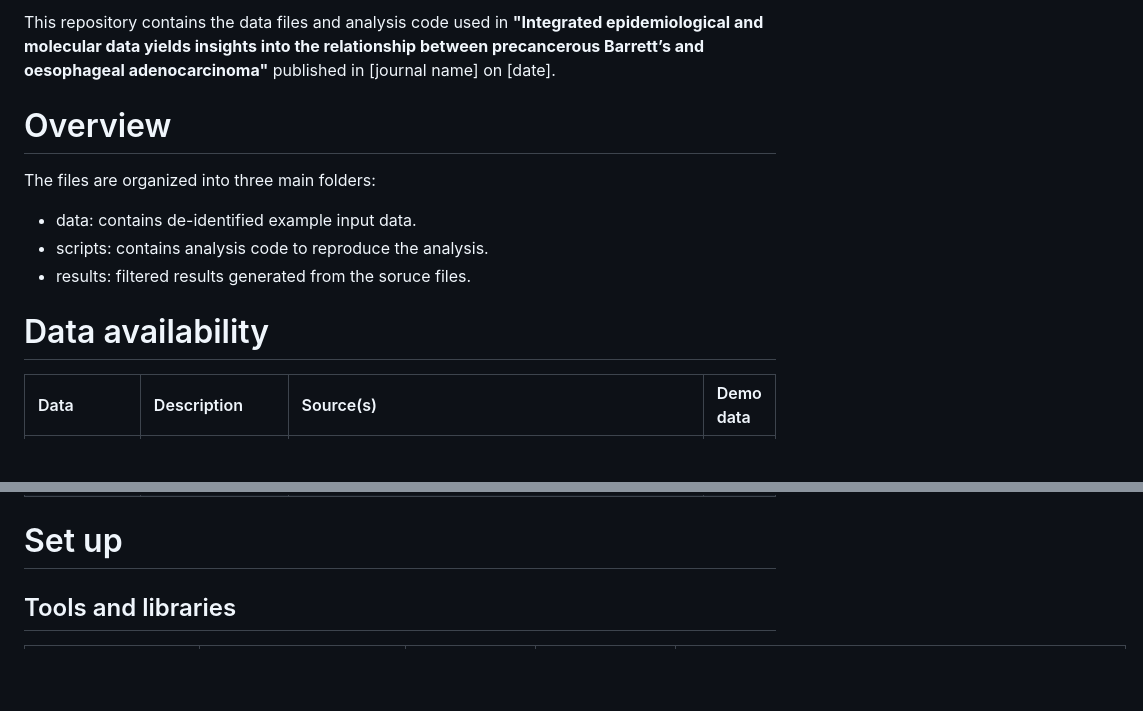
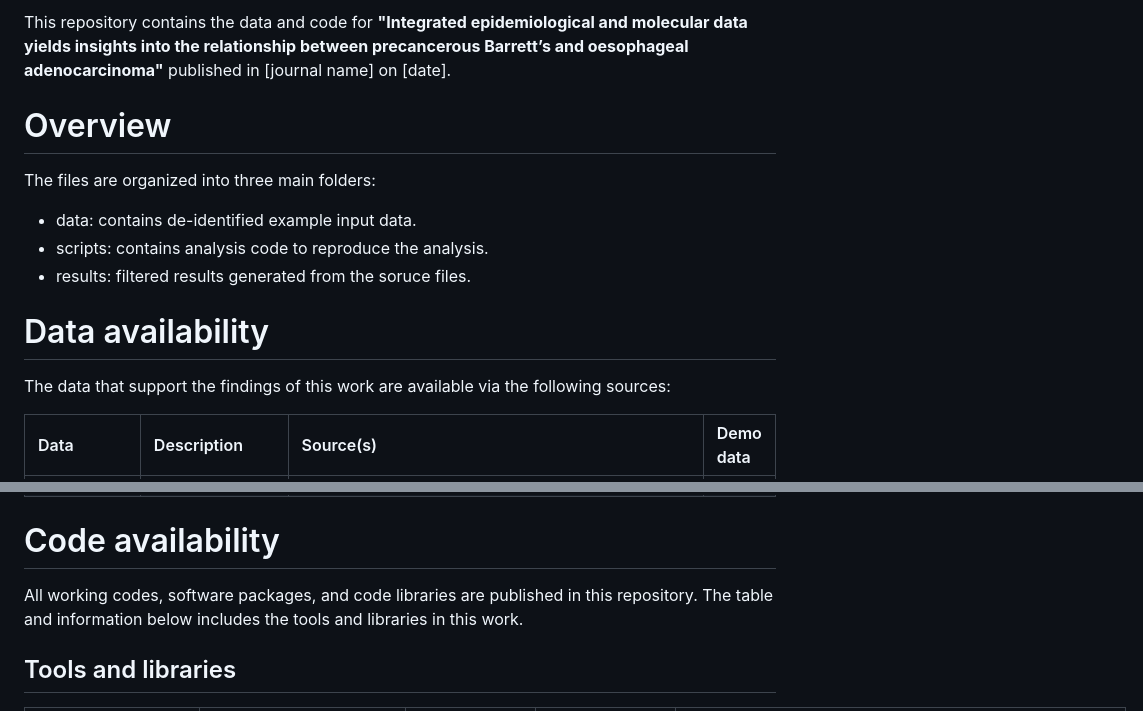
Before and after one commit to fitzgerald-lab/EAC-Phenotypes, a Markdown page: README.md, 2 parts joined by grey strips. Rendered like a GitHub page; blank space fills up the shorter version.

```diff
--- a/README.md
+++ b/README.md
@@ -1,4 +1,4 @@
-This repository contains the data files and analysis code used in **"Integrated epidemiological and molecular data yields insights into the relationship between precancerous Barrett’s and oesophageal adenocarcinoma"** published in [journal name] on [date].
+This repository contains the data and code for **"Integrated epidemiological and molecular data yields insights into the relationship between precancerous Barrett’s and oesophageal adenocarcinoma"** published in [journal name] on [date].
 
 # Overview
 The files are organized into three main folders:
@@ -9,6 +9,8 @@ The files are organized into three main folders:
 
 # Data availability
 
+The data that support the findings of this work are available via the following sources:
+
 | Data              | Description                  | Source(s)              | Demo data              |
 |:------------------|:-----------------------------|:-----------------------|:-----------------------|
 | Whole-genome and -exome sequencing data | Genomic data inlcuded in the current study. Access request may be required per repository | https://ega-archive.org/datasets/EGAD00001015467; https://ega-archive.org/studies/EGAS00001003702; https://research.genomicsengland.co.uk/research-registry/browse/ | [↗️](https://github.com/fitzgerald-lab/EAC-Phenotypes/tree/main/data/genomic) |
@@ -16,7 +18,10 @@ The files are organized into three main folders:
 
 
 
-# Set up
+# Code availability
+
+All working codes, software packages, and code libraries are published in this repository. The table and information below includes the tools and libraries in this work.
+
 ## Tools and libraries
 
 | Tool & Version              | Purpose                      | Input data          | Output results                   | Source(s)                                    |
```
